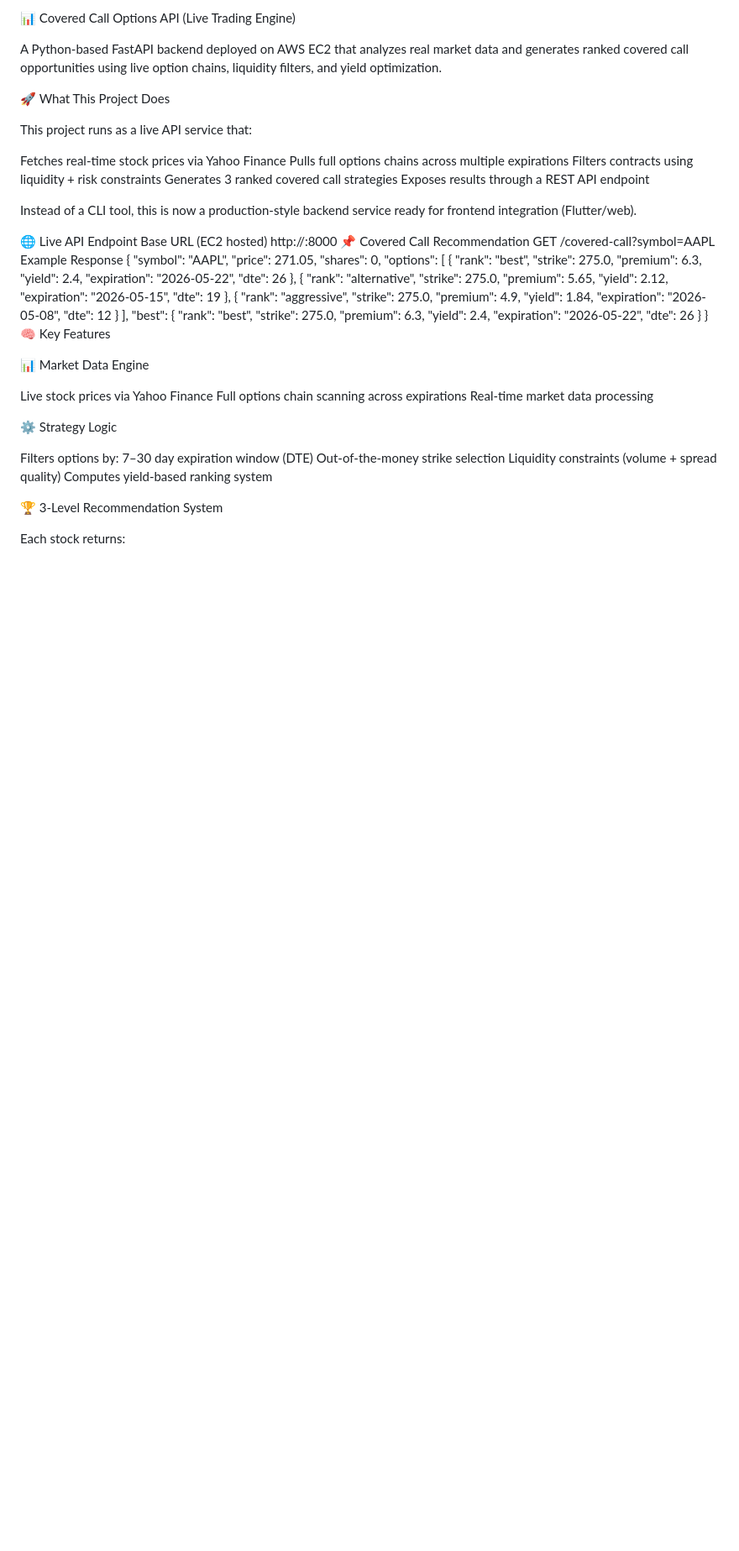
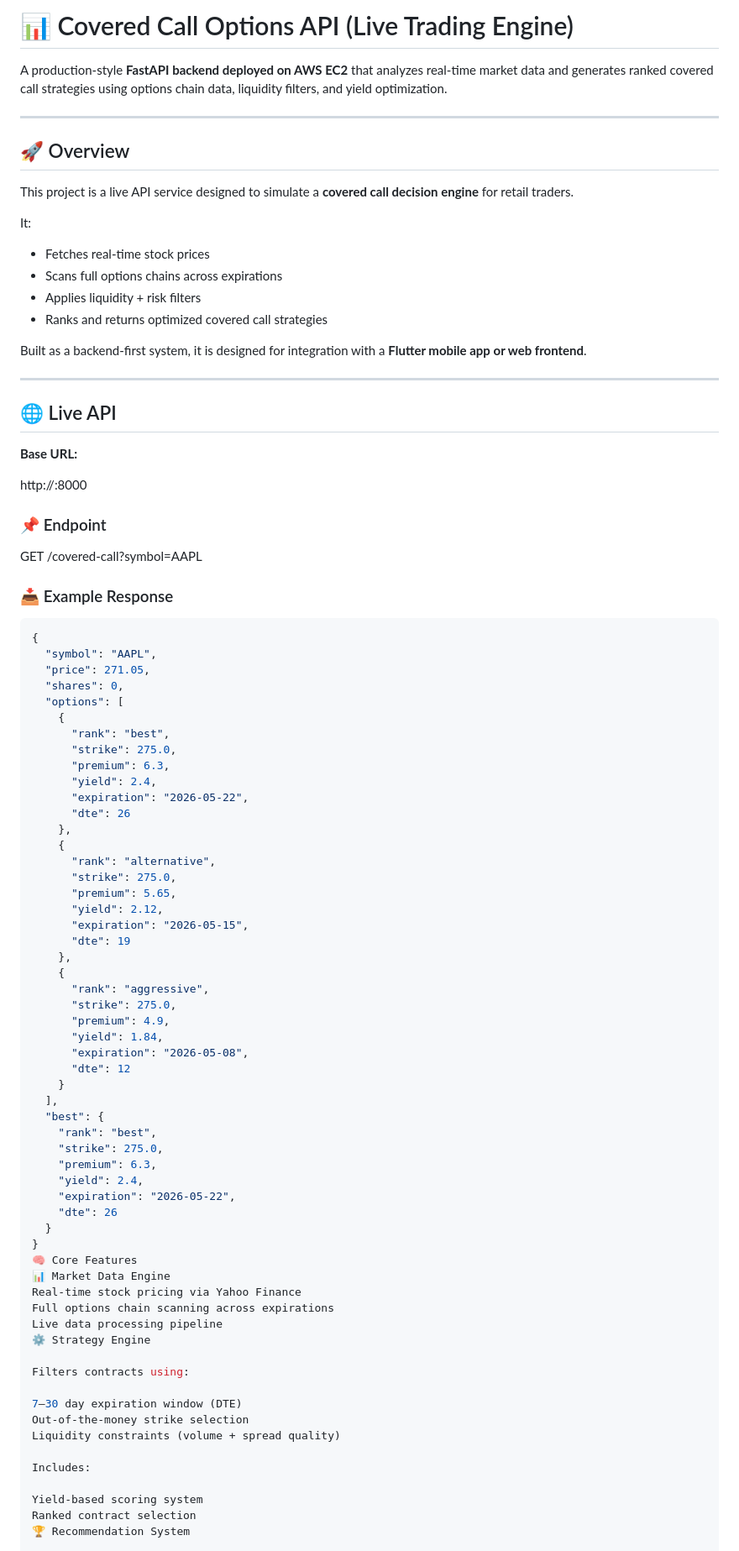
Before and after one commit to msmith752752/covered-call-flutter, a Markdown page: README.md, the part around one of its changes. Shown at 84% size. Drawn GitHub-style; blank space fills up the shorter version.

````diff
--- a/README.md
+++ b/README.md
@@ -1,25 +1,37 @@
-📊 Covered Call Options API (Live Trading Engine)
+# 📊 Covered Call Options API (Live Trading Engine)
 
-A Python-based FastAPI backend deployed on AWS EC2 that analyzes real market data and generates ranked covered call opportunities using live option chains, liquidity filters, and yield optimization.
+A production-style **FastAPI backend deployed on AWS EC2** that analyzes real-time market data and generates ranked covered call strategies using options chain data, liquidity filters, and yield optimization.
 
-🚀 What This Project Does
+---
 
-This project runs as a live API service that:
+## 🚀 Overview
 
-Fetches real-time stock prices via Yahoo Finance
-Pulls full options chains across multiple expirations
-Filters contracts using liquidity + risk constraints
-Generates 3 ranked covered call strategies
-Exposes results through a REST API endpoint
+This project is a live API service designed to simulate a **covered call decision engine** for retail traders.
 
-Instead of a CLI tool, this is now a production-style backend service ready for frontend integration (Flutter/web).
+It:
+- Fetches real-time stock prices
+- Scans full options chains across expirations
+- Applies liquidity + risk filters
+- Ranks and returns optimized covered call strategies
 
-🌐 Live API Endpoint
-Base URL (EC2 hosted)
-http://<EC2-IP>:8000
-📌 Covered Call Recommendation
+Built as a backend-first system, it is designed for integration with a **Flutter mobile app or web frontend**.
+
+---
+
+## 🌐 Live API
+
+**Base URL:**
+
+http://<EC2-PUBLIC-IP>:8000
+
+
+### 📌 Endpoint
+
 GET /covered-call?symbol=AAPL
-Example Response
+
+
+### 📥 Example Response
+```json
 {
   "symbol": "AAPL",
   "price": 271.05,
@@ -59,24 +71,22 @@ Example Response
     "dte": 26
   }
 }
-🧠 Key Features
+🧠 Core Features
+📊 Market Data Engine
+Real-time stock pricing via Yahoo Finance
+Full options chain scanning across expirations
+Live data processing pipeline
+⚙️ Strategy Engine
 
-📊 Market Data Engine
+Filters contracts using:
 
-Live stock prices via Yahoo Finance
-Full options chain scanning across expirations
-Real-time market data processing
-
-⚙️ Strategy Logic
-
-
-Filters options by:
 7–30 day expiration window (DTE)
 Out-of-the-money strike selection
 Liquidity constraints (volume + spread quality)
-Computes yield-based ranking system
 
-🏆 3-Level Recommendation System
+Includes:
 
-Each stock returns:
+Yield-based scoring system
+Ranked contract selection
+🏆 Recommendation System
 
````
Also changed, not shown: other parts of README.md (+34 -32 lines).
